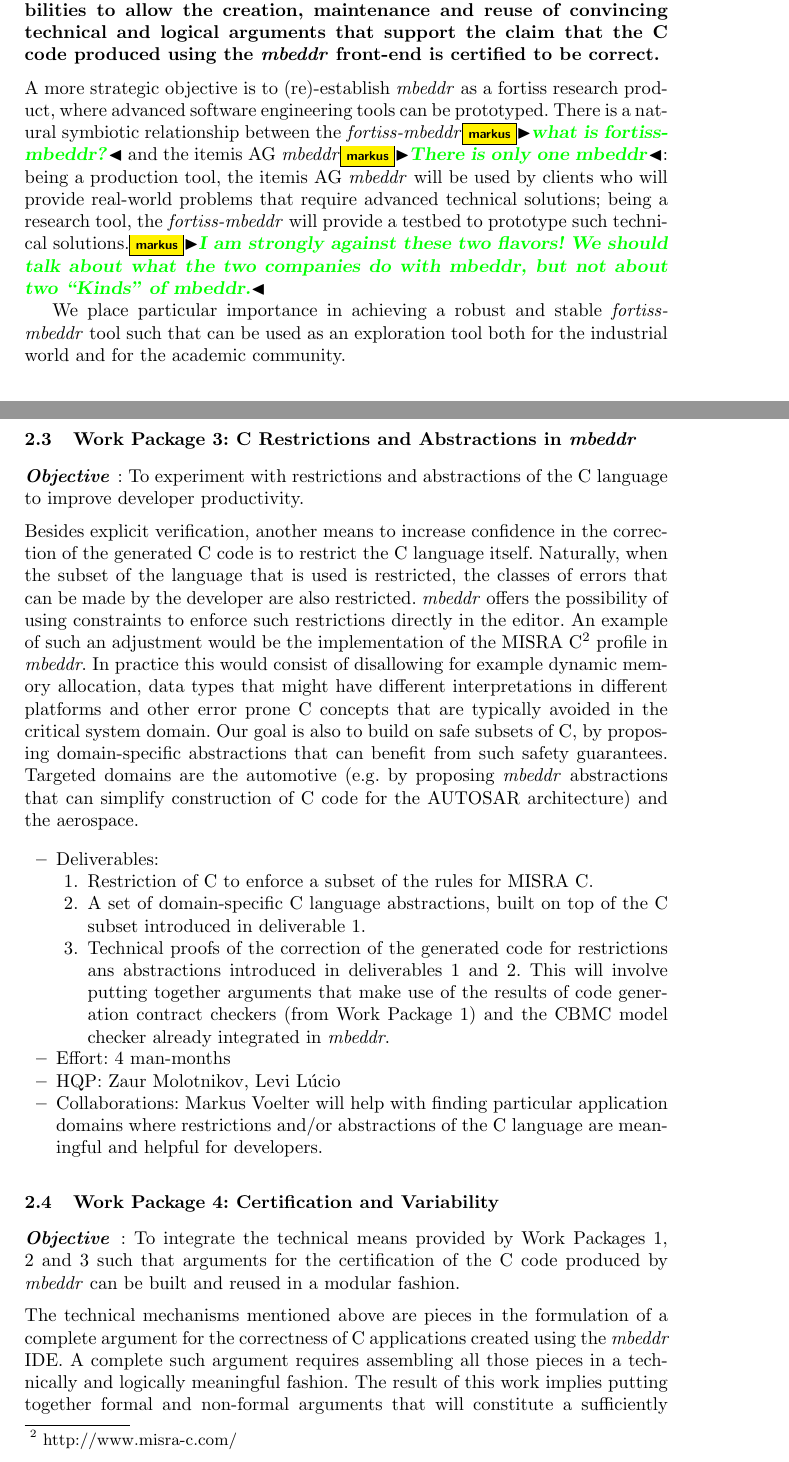
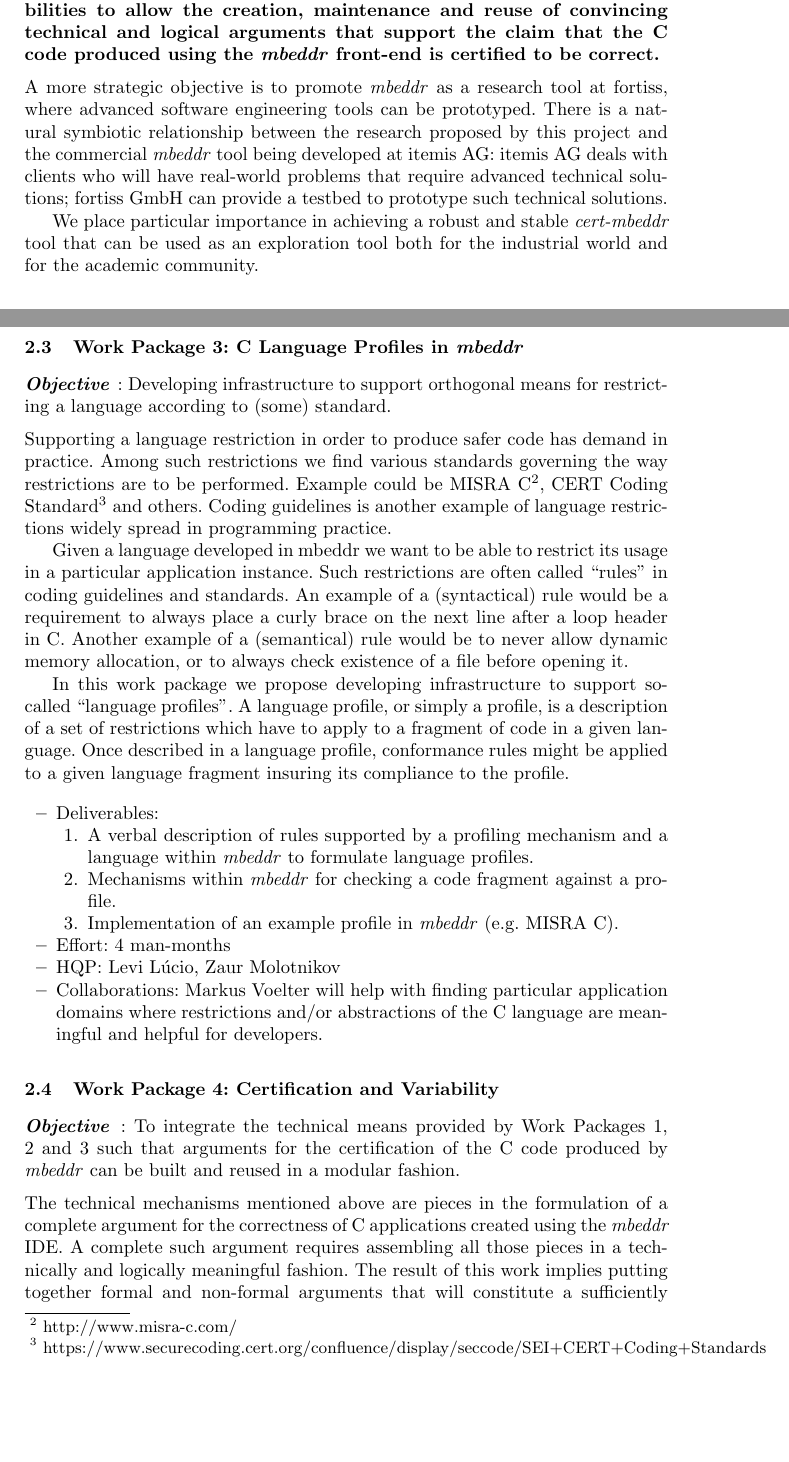
Before and after one commit to levilucio/cert_mbeddr, a LaTeX paper (mbeddr_proposal.tex, which reads text/project_certification.tex, text/wp3.tex): two parts of pages 2 and 4 of 6, joined at a grey line, cut so that both start at the same text, the shorter picture padded with empty space. Compiled offline with pdfLaTeX.

Commit message:
final changes

```diff
--- a/mbeddr_proposal.tex
+++ b/mbeddr_proposal.tex
@@ -75,7 +74,7 @@ building certified embedded C code}
 \input{text/wp2}
 
 
-\subsection{Work Package 3: C Restrictions and Abstractions in \emph{mbeddr}}
+\subsection{Work Package 3: C Language Profiles in \emph{mbeddr}}
 \label{sec:wp3}
 \input{text/wp3}
 
--- a/text/project_certification.tex
+++ b/text/project_certification.tex
@@ -17,18 +17,18 @@ arguments that support the claim that the C code produced using the
 
 \vspace{2mm}
 \noindent
-A more strategic objective
-is to (re)-establish \emph{mbeddr} as a fortiss research product, where advanced
-software engineering tools can be prototyped. There is a natural symbiotic
-relationship between the \emph{fortiss-mbeddr}\markus{what is fortiss-mbeddr?}
-and the itemis AG \emph{mbeddr}\markus{There is only one mbeddr}:
-being a production tool, the itemis AG \emph{mbeddr} will be used by
-clients who will provide real-world problems that require advanced technical
-solutions; being a research tool, the \emph{fortiss-mbeddr} will provide a
-testbed to prototype such technical solutions.\markus{I am strongly against
-these two flavors! We should talk about what the two companies do with mbeddr,
-but not about two ``Kinds'' of mbeddr.}
+A more strategic objective is to promote \emph{mbeddr} as a research tool
+at fortiss, where advanced software engineering tools can be prototyped. There
+is a natural symbiotic relationship between the research proposed by this project and
+the commercial \emph{mbeddr} tool being developed at itemis AG:
+itemis AG deals with clients who will have real-world problems that require
+advanced technical solutions; fortiss GmbH can provide a testbed to prototype
+such technical solutions.
+%
+% \markus{I am strongly against
+% these two flavors! We should talk about what the two companies do with mbeddr,
+% but not about two ``Kinds'' of mbeddr.}
 
 We place particular importance in achieving a robust and stable
-\emph{fortiss-mbeddr} tool such that can be used as an exploration tool both for
+\emph{cert-mbeddr} tool that can be used as an exploration tool both for
 the industrial world and for the academic community.
--- a/text/wp3.tex
+++ b/text/wp3.tex
@@ -1,45 +1,73 @@
-\paragraph{\textbf{Objective}}: To experiment with restrictions and abstractions
-of the C language to improve developer productivity.\vspace{.2cm}\\
-Besides explicit verification, another means to increase confidence in the
-correction of the generated C code is to restrict the C language itself.
-Naturally, when the subset of the language that is used is restricted, the
-classes of errors that can be made by the developer are also restricted.
-\emph{mbeddr} offers the possibility of using constraints to enforce such
-restrictions directly in the editor. An example of such an adjustment would be
-the implementation of the MISRA C\footnote{http://www.misra-c.com/} profile in
-\emph{mbeddr}.
-In practice this would consist of disallowing for example dynamic memory
-allocation, data types that might have different interpretations in different
-platforms and other error prone C concepts that are typically avoided in the
-critical system domain.
-Our goal is also to build on safe subsets of C, by proposing domain-specific
-abstractions that can benefit from such safety guarantees.
-Targeted domains are the automotive (e.g. by proposing \emph{mbeddr} abstractions that can simplify
-construction of C code for the AUTOSAR architecture) and the aerospace.
-% \levi{@Markus: you mentioned \emph{mbeddr} being used for satellite software
-% development. Are there standards or specific C abstractions for this domain
-% that we could think about?}\markus{They have somehthing similar to MISRA.}
-% \markus{This WP would not be done by modifying mbeddr C's meta model because
-% this would be an invasive change. Rather, various forms for constraints would
-% have to be used.}
+\paragraph{\textbf{Objective}}: Developing infrastructure to support orthogonal
+means for restricting a language according to (some) standard.\vspace{.2cm}\\
+Supporting a language restriction in order to produce safer code has
+demand in practice. Among such restrictions we find various standards
+governing the way restrictions are to be performed. Example could be MISRA
+C\footnote{http://www.misra-c.com/}, CERT Coding
+Standard\footnote{https://www.securecoding.cert.org/confluence/display/seccode/SEI+CERT+Coding+Standards}
+and others. Coding guidelines is another example of language restrictions
+widely spread in programming practice.
+
+Given a language developed in mbeddr we want to be able to restrict its usage in
+a particular application instance. Such restrictions are often called ``rules''
+in coding guidelines and standards. An example of a (syntactical) rule would be
+a requirement to always place a curly brace on the next line after a loop header
+in C. Another example of a (semantical) rule would be to never allow dynamic
+memory allocation, or to always check existence of a file before opening it.
+
+In this work package we propose developing infrastructure to support
+so-called ``language profiles''. A language profile, or simply a profile, is a
+description of a set of restrictions which have to apply to a fragment of code
+in a given language. Once described in a language profile, conformance rules
+might be applied to a given language fragment insuring its compliance to the profile.
+%To develop profiling systems in mbeddr we will have to perform the following
+% \begin{itemize}
+%   \item Activities:
+%   \begin{enumerate}
+%     \item Analyse potential useful language restrictions for mbeddr C
+%     \item Come up with a number of examples for such restrictions
+%     \item Find commonailities and try to identify potential technical problems
+%     when implementing them as rules in profiles
+%     \item Plan a language fit to formulating rules in language profiles
+%     \item Develop necessary infrastructure in mbeddr to implement language
+%     profiles in rules as targetted by the research above. This development
+%     should result into the following
+%   \end{enumerate}
 
 \begin{itemize}
   \item Deliverables:
   \begin{enumerate}
-    \item\label{bul:restriction}Restriction of C to enforce a subset of the
-    rules for MISRA C.
-    \item\label{bul:abstraction} A set of domain-specific C language
-    abstractions, built on top of the C subset introduced in
-    deliverable~\ref{bul:restriction}.
-\item Technical proofs of the correction of the generated code for restrictions
-ans abstractions introduced in deliverables~\ref{bul:restriction}
-and~\ref{bul:abstraction}.
-This will involve putting together arguments that make use of the results of
-code generation contract checkers (from Work Package 1) and the CBMC model checker already integrated in \emph{mbeddr}.
+    \item A verbal description of rules supported by a profiling mechanism and a
+    language within \emph{mbeddr} to formulate language profiles.
+    \item Mechanisms within \emph{mbeddr} for checking a code fragment against a
+    profile.
+    \item Implementation of an example profile in \emph{mbeddr} (e.g. MISRA
+    C).
   \end{enumerate}
   \item Effort: 4 man-months
-  \item HQP: Zaur Molotnikov, Levi L\'ucio
+  \item HQP: Levi L\'ucio, Zaur Molotnikov
   \item Collaborations: Markus Voelter will help with finding
   particular application domains where restrictions and/or abstractions of the C
   language are meaningful and helpful for developers.
 \end{itemize}
+
+% \begin{itemize}
+%   \item Deliverables:
+%   \begin{enumerate}
+%     \item\label{bul:restriction}Restriction of C to enforce a subset of the
+%     rules for MISRA C.
+%     \item\label{bul:abstraction} A set of domain-specific C language
+%     abstractions, built on top of the C subset introduced in
+%     deliverable~\ref{bul:restriction}.
+% \item Technical proofs of the correction of the generated code for restrictions
+% ans abstractions introduced in deliverables~\ref{bul:restriction}
+% and~\ref{bul:abstraction}.
+% This will involve putting together arguments that make use of the results of
+% code generation contract checkers (from Work Package 1) and the CBMC model checker already integrated in \emph{mbeddr}.
+%   \end{enumerate}
+%   \item Effort: 4 man-months
+%   \item HQP: Zaur Molotnikov, Levi L\'ucio
+%   \item Collaborations: Markus Voelter will help with finding
+%   particular application domains where restrictions and/or abstractions of the C
+%   language are meaningful and helpful for developers.
+% \end{itemize}
```
Also changed, not shown: mbeddr_proposal.bib (+1 -1 lines), text/background.tex (+4 -4 lines), text/collaborations.tex (+1 -2 lines), text/wp1.tex (+5 -5 lines), text/wp4.tex (+12 -14 lines), text/wp5.tex (+1 -1 lines), mbeddr_proposal.tex (3 more changed lines).
